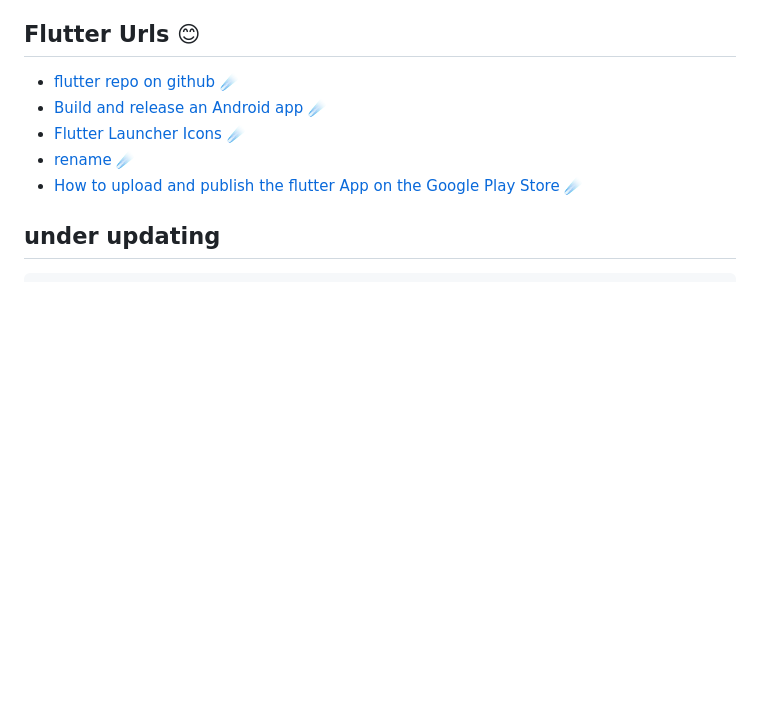
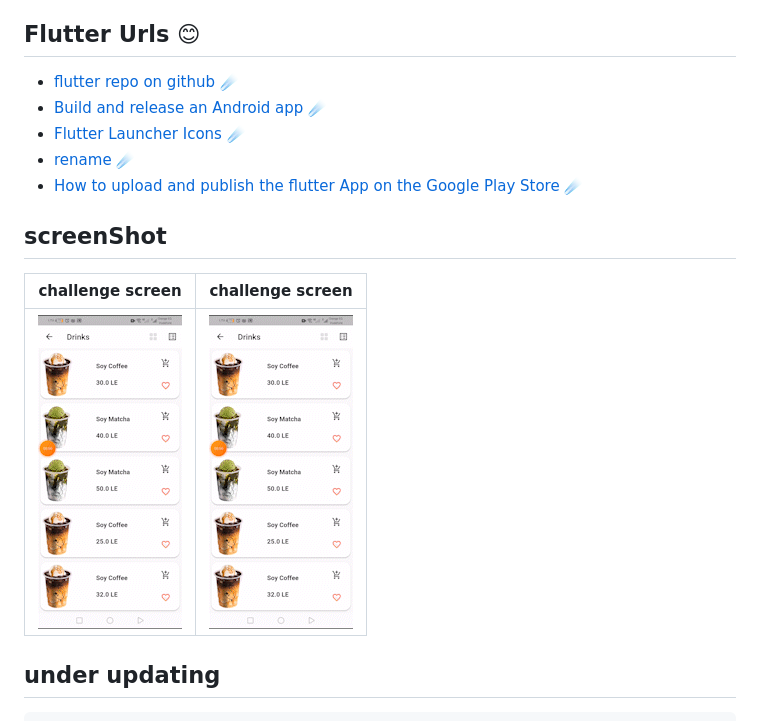
Before and after one commit to MahanaElbana/flutter_repository, a Markdown page: README.md, the part around the change. GitHub-like rendering; pictures changed too: screen_shot/listView_gridView_animation.gif (added); blank space fills up the shorter version.

````diff
--- a/README.md
+++ b/README.md
@@ -149,6 +149,12 @@ git add . && git commit -m "the last commit" && git push
  - [rename](https://pub.dev/packages/rename) ☄️
  - [How to upload and publish the flutter App on the Google Play Store](https://youtu.be/_enL3bRiHVI) ☄️
 
+
+## screenShot
+
+|challenge screen|challenge screen|
+|---|---|
+|![Listview&&GridView](screen_shot/listView_gridView_animation.gif)|![Listview&&GridView](screen_shot/listView_gridView_animation.gif)|
 ## under updating
 ```flutter
  initialRoute: Navigator.defaultRouteName,
````
